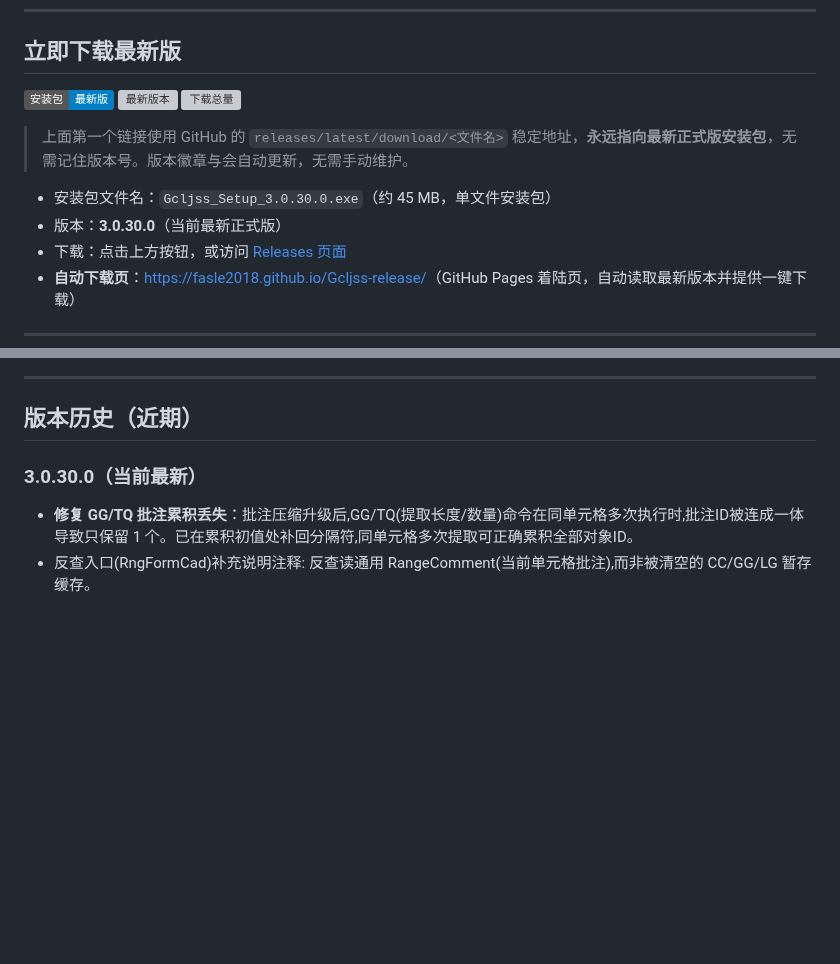
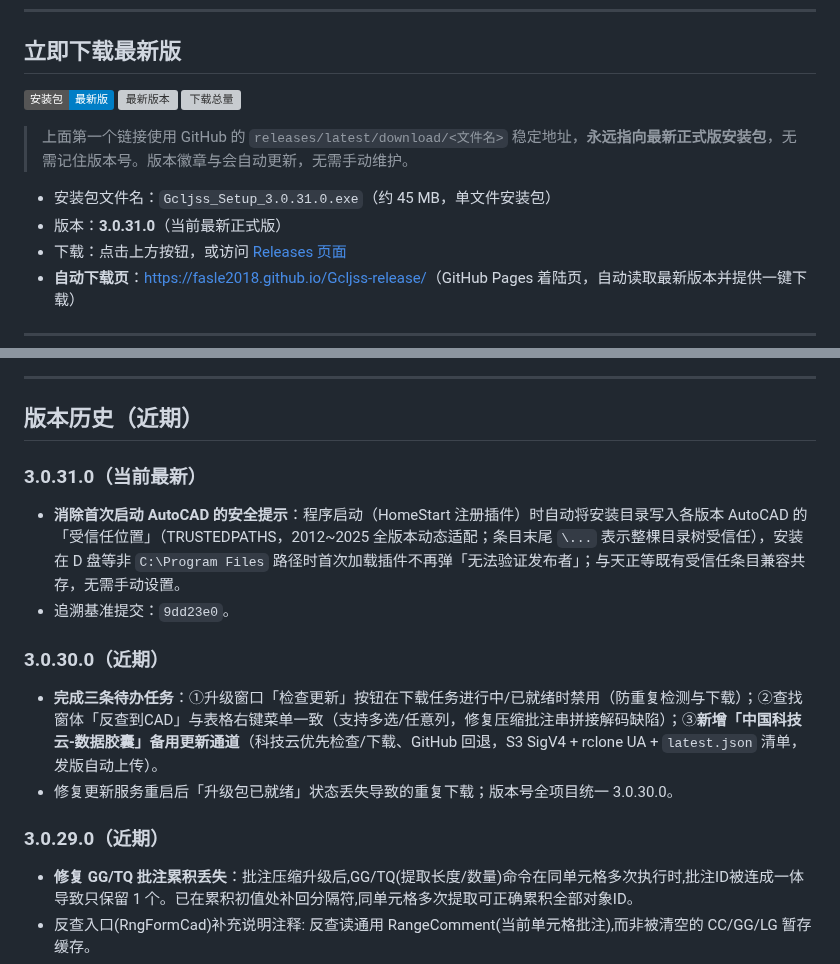
Before and after one commit to Fasle2018/Gcljss-release, a Markdown page: README.md, 2 parts joined by grey strips. GitHub-like rendering; badges without logos; blank space fills up the shorter version; grey boxes are pictures that could not be loaded.

Commit message:
发布模板更新至 3.0.31.0（当前最新）

```diff
--- a/README.md
+++ b/README.md
@@ -12,8 +12,8 @@
 
 > 上面第一个链接使用 GitHub 的 `releases/latest/download/<文件名>` 稳定地址，**永远指向最新正式版安装包**，无需记住版本号。版本徽章与会自动更新，无需手动维护。
 
-- 安装包文件名：`Gcljss_Setup_3.0.30.0.exe`（约 45 MB，单文件安装包）
-- 版本：**3.0.30.0**（当前最新正式版）
+- 安装包文件名：`Gcljss_Setup_3.0.31.0.exe`（约 45 MB，单文件安装包）
+- 版本：**3.0.31.0**（当前最新正式版）
 - 下载：点击上方按钮，或访问 [Releases 页面](https://github.com/Fasle2018/Gcljss-release/releases)
 - **自动下载页**：[https://fasle2018.github.io/Gcljss-release/](https://fasle2018.github.io/Gcljss-release/)（GitHub Pages 着陆页，自动读取最新版本并提供一键下载）
 
@@ -44,7 +44,15 @@
 
 ## 版本历史（近期）
 
-### 3.0.30.0（当前最新）
+### 3.0.31.0（当前最新）
+- **消除首次启动 AutoCAD 的安全提示**：程序启动（HomeStart 注册插件）时自动将安装目录写入各版本 AutoCAD 的「受信任位置」（TRUSTEDPATHS，2012~2025 全版本动态适配；条目末尾 `\...` 表示整棵目录树受信任），安装在 D 盘等非 `C:\Program Files` 路径时首次加载插件不再弹「无法验证发布者」；与天正等既有受信任条目兼容共存，无需手动设置。
+- 追溯基准提交：`9dd23e0`。
+
+### 3.0.30.0（近期）
+- **完成三条待办任务**：①升级窗口「检查更新」按钮在下载任务进行中/已就绪时禁用（防重复检测与下载）；②查找窗体「反查到CAD」与表格右键菜单一致（支持多选/任意列，修复压缩批注串拼接解码缺陷）；③**新增「中国科技云-数据胶囊」备用更新通道**（科技云优先检查/下载、GitHub 回退，S3 SigV4 + rclone UA + `latest.json` 清单，发版自动上传）。
+- 修复更新服务重启后「升级包已就绪」状态丢失导致的重复下载；版本号全项目统一 3.0.30.0。
+
+### 3.0.29.0（近期）
 - **修复 GG/TQ 批注累积丢失**：批注压缩升级后,GG/TQ(提取长度/数量)命令在同单元格多次执行时,批注ID被连成一体导致只保留 1 个。已在累积初值处补回分隔符,同单元格多次提取可正确累积全部对象ID。
 - 反查入口(RngFormCad)补充说明注释: 反查读通用 RangeComment(当前单元格批注),而非被清空的 CC/GG/LG 暂存缓存。
 - 追溯基准提交：`e762838`。
```
Also changed, not shown: other parts of README.md (+1 -1 lines).
